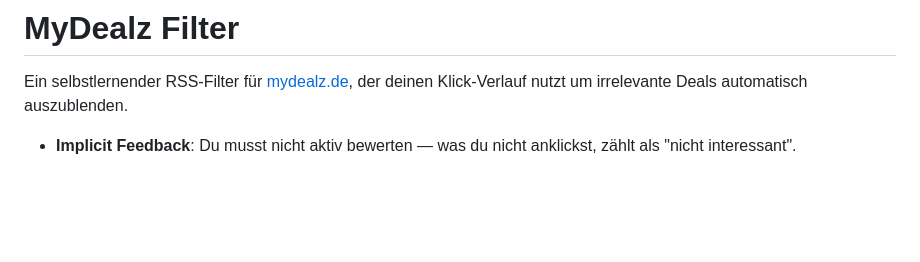
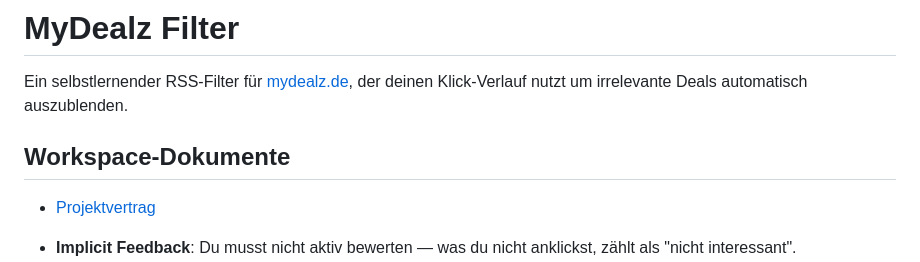
Before and after one commit to svenimvan/mydealz-filter, a Markdown page: README.md, the part around the change. GitHub-like rendering; blank space fills up the shorter version.

Commit message:
docs(pdp): establish mydealz filter workspace pilot

```diff
--- a/README.md
+++ b/README.md
@@ -2,6 +2,10 @@
 
 Ein selbstlernender RSS-Filter für [mydealz.de](https://www.mydealz.de), der
 deinen Klick-Verlauf nutzt um irrelevante Deals automatisch auszublenden.
+
+## Workspace-Dokumente
+
+- [Projektvertrag](PROJECT.md)
 
 - **Implicit Feedback**: Du musst nicht aktiv bewerten — was du nicht anklickst,
   zählt als "nicht interessant".
```
Also changed, not shown: PROJECT.md (added, +175 -0 lines).
